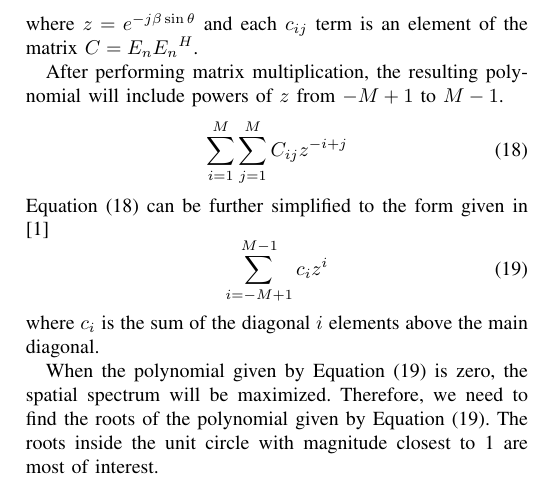
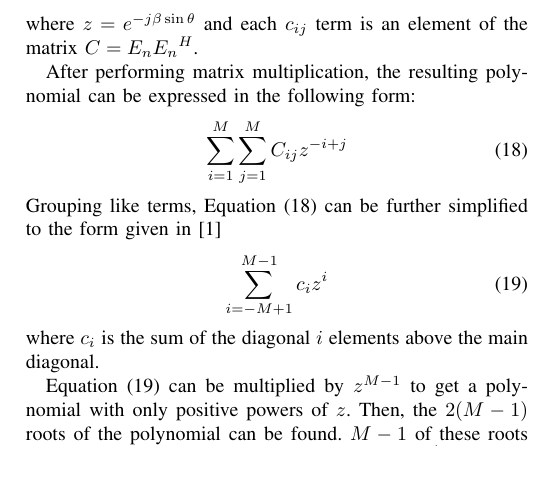
Before and after one commit to osowatzke/ECE529_Final_Project, a LaTeX paper (Final_Project_Sowatzke.tex): part of page 3 of 3, cut so that both start at the same text, the shorter picture padded with empty space. Compiled offline with pdfLaTeX.

Commit message:
Finished description of Root MUSIC algorithm

```diff
--- a/Final_Project_Sowatzke.tex
+++ b/Final_Project_Sowatzke.tex
@@ -185,14 +185,14 @@ osowatzke@arizona.edu}}
 		%
 		where $z = e^{-j{\beta}\sin{\theta}}$ and each $c_{ij}$ term is an element of the matrix $C = E_{n}{E_{n}}^H$.
 
-		After performing matrix multiplication, the resulting polynomial will include powers of $z$ from $-M+1$ to $M-1$.
+		After performing matrix multiplication, the resulting polynomial can be expressed in the following form:
 		%
 		\begin{equation}
 			\label{root_music_summation}
 			\sum_{i=1}^{M}{\sum_{j=1}^{M}{C_{ij}z^{-i+j}}}
 		\end{equation}
 		%
-		Equation (\ref{root_music_summation}) can be further simplified to the form given in \cite{doa_algorithms_raghu}
+		Grouping like terms, Equation (\ref{root_music_summation}) can be further simplified to the form given in \cite{doa_algorithms_raghu}
 		%
 		\begin{equation}
 			\label{root_music_summation_simplified}
@@ -201,4 +201,6 @@ osowatzke@arizona.edu}}
 		%
 		where $c_i$ is the sum of the diagonal $i$ elements above the main diagonal.
 
-		When the polynomial given by Equation (\ref{root_music_summation_simplified}) is zero, the spatial spectrum will be maximized. Therefore, we need to find the roots of the polynomial given by Equation (\ref{root_music_summation_simplified}). The roots inside the unit circle with magnitude closest to 1 are most of interest.
+		Equation (\ref{root_music_summation_simplified}) can be multiplied by $z^{M-1}$ to get a polynomial with only positive powers of $z$. Then, the $2(M-1)$ roots of the polynomial can be found. $M - 1$ of these roots lie inside the the unit circle. Of these roots, the $\hat{D}$ closest to the unit circle correspond to signal roots \cite{root_music_eskandari}. The direction of arrivals for each source is then given by \cite{doa_algorithms_raghu} as
+		%
+		\begin{equation}
```
Also changed, not shown: Final_Project_Sowatzke.tex (7 more changed lines).
